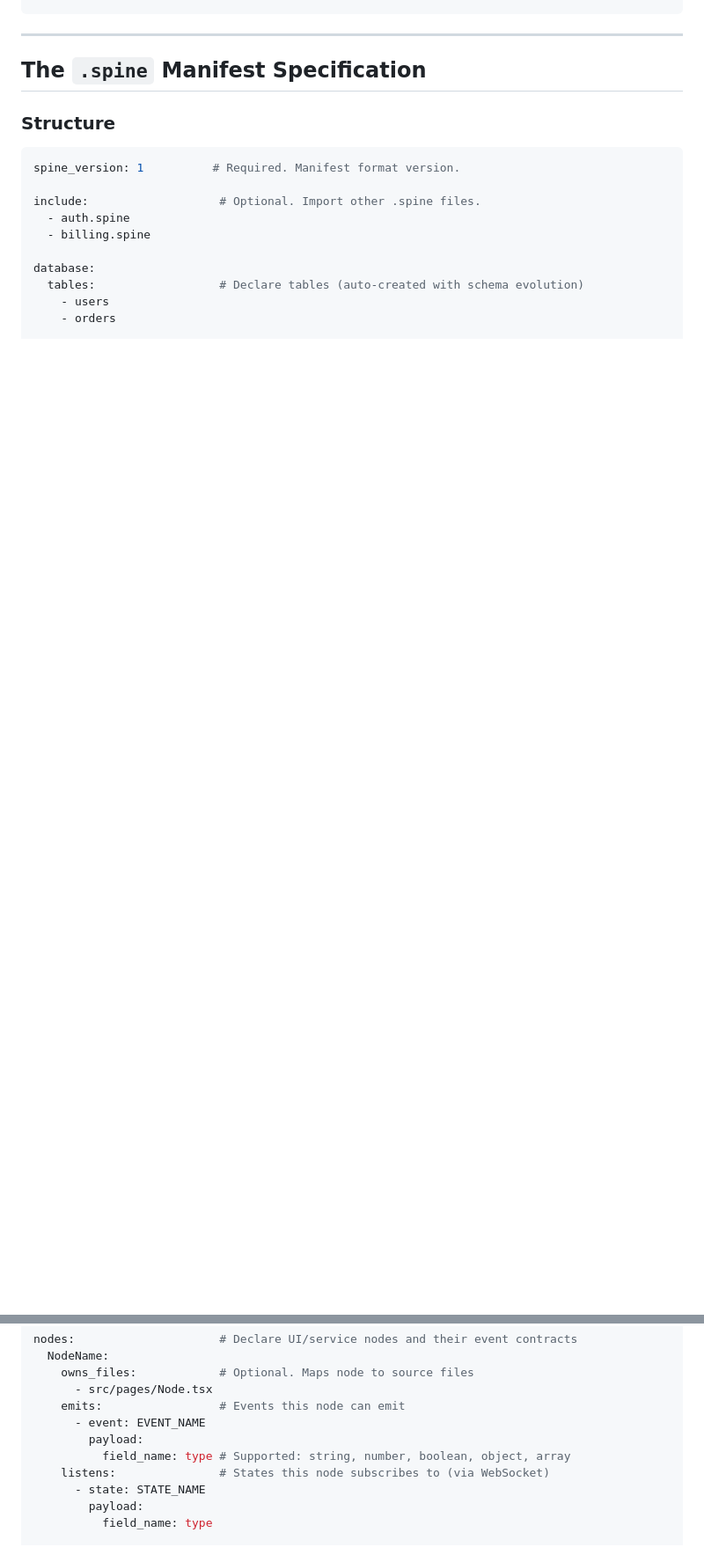
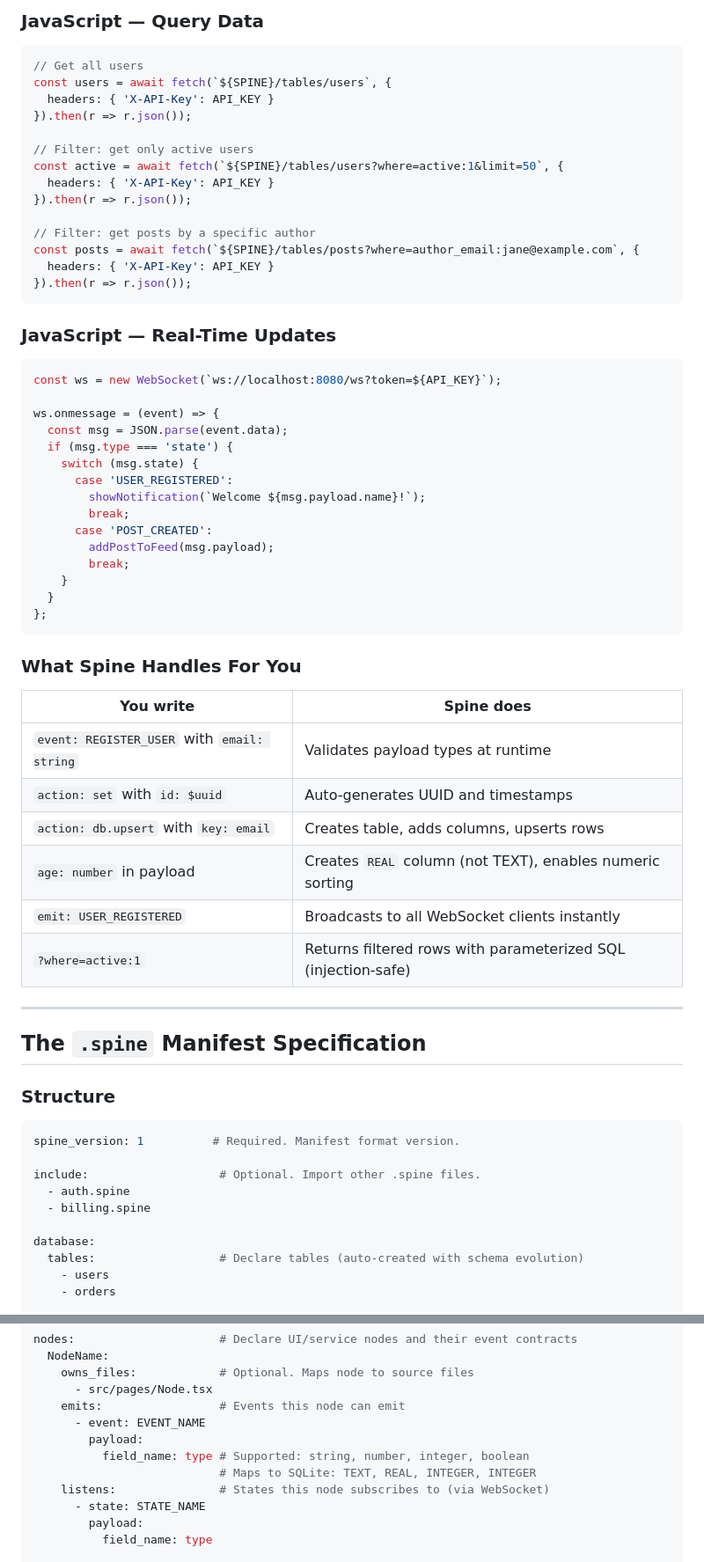
Before and after one commit to AmritRai1234/spine, a Markdown page: README.md, 2 parts joined by grey strips. Shown at 88% size. Rendered like a GitHub page; blank space fills up the shorter version.

````diff
--- a/README.md
+++ b/README.md
@@ -170,3 +258,52 @@ ws.send(JSON.stringify({
+### JavaScript — Query Data
+
+```javascript
+// Get all users
+const users = await fetch(`${SPINE}/tables/users`, {
+  headers: { 'X-API-Key': API_KEY }
+}).then(r => r.json());
+
+// Filter: get only active users
+const active = await fetch(`${SPINE}/tables/users?where=active:1&limit=50`, {
+  headers: { 'X-API-Key': API_KEY }
+}).then(r => r.json());
+
+// Filter: get posts by a specific author
+const posts = await fetch(`${SPINE}/tables/posts?where=author_email:jane@example.com`, {
+  headers: { 'X-API-Key': API_KEY }
+}).then(r => r.json());
+```
+
+### JavaScript — Real-Time Updates
+
+```javascript
+const ws = new WebSocket(`ws://localhost:8080/ws?token=${API_KEY}`);
+
+ws.onmessage = (event) => {
+  const msg = JSON.parse(event.data);
+  if (msg.type === 'state') {
+    switch (msg.state) {
+      case 'USER_REGISTERED':
+        showNotification(`Welcome ${msg.payload.name}!`);
+        break;
+      case 'POST_CREATED':
+        addPostToFeed(msg.payload);
+        break;
+    }
+  }
+};
+```
+
+### What Spine Handles For You
+
+| You write | Spine does |
+|---|---|
+| `event: REGISTER_USER` with `email: string` | Validates payload types at runtime |
+| `action: set` with `id: $uuid` | Auto-generates UUID and timestamps |
+| `action: db.upsert` with `key: email` | Creates table, adds columns, upserts rows |
+| `age: number` in payload | Creates `REAL` column (not TEXT), enables numeric sorting |
+| `emit: USER_REGISTERED` | Broadcasts to all WebSocket clients instantly |
+| `?where=active:1` | Returns filtered rows with parameterized SQL (injection-safe) |
 
 ---
 
@@ -193,7 +330,8 @@ nodes:                     # Declare UI/service nodes and their event contracts
     emits:                 # Events this node can emit
       - event: EVENT_NAME
         payload:
-          field_name: type # Supported: string, number, boolean, object, array
+          field_name: type # Supported: string, number, integer, boolean
+                           # Maps to SQLite: TEXT, REAL, INTEGER, INTEGER
     listens:               # States this node subscribes to (via WebSocket)
       - state: STATE_NAME
         payload:
````
Also changed, not shown: other parts of README.md (+115 -3 lines).
